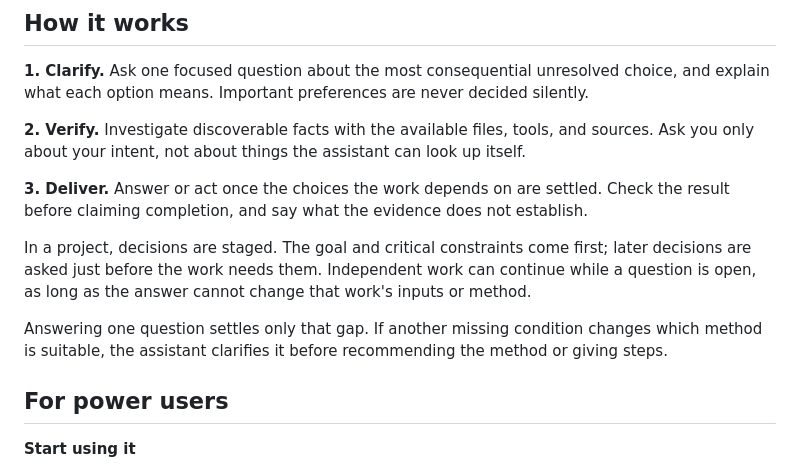
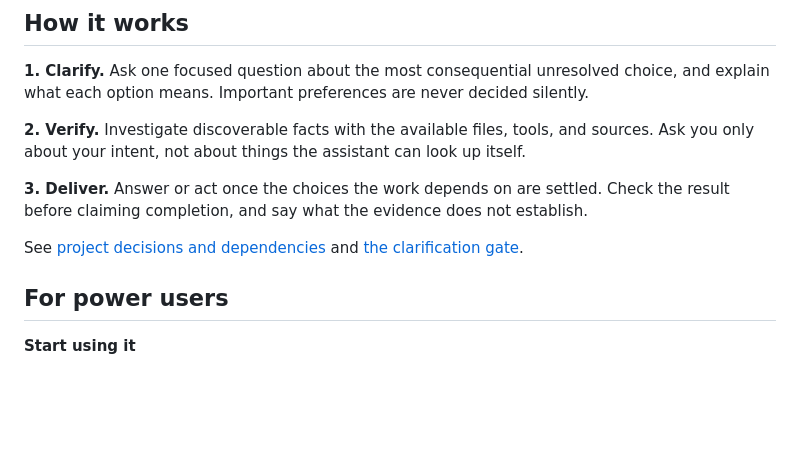
Before and after one commit to IIVIIask/deeperas, a Markdown page: README.md, the part around the change. Rendered like a GitHub page; blank space fills up the shorter version.

Commit message:
Keep How it works focused on the three steps

```diff
--- a/README.md
+++ b/README.md
@@ -115,9 +115,7 @@ Answer in your own words, choose an option, or delegate a decision. Clear tasks
 
 **3. Deliver.** Answer or act once the choices the work depends on are settled. Check the result before claiming completion, and say what the evidence does not establish.
 
-In a project, decisions are staged. The goal and critical constraints come first; later decisions are asked just before the work needs them. Independent work can continue while a question is open, as long as the answer cannot change that work's inputs or method.
-
-Answering one question settles only that gap. If another missing condition changes which method is suitable, the assistant clarifies it before recommending the method or giving steps.
+See [project decisions and dependencies](docs/POWER-USERS.md#project-work-and-dependencies) and [the clarification gate](docs/POWER-USERS.md#the-clarification-gate).
 
 ## For power users
 
```
